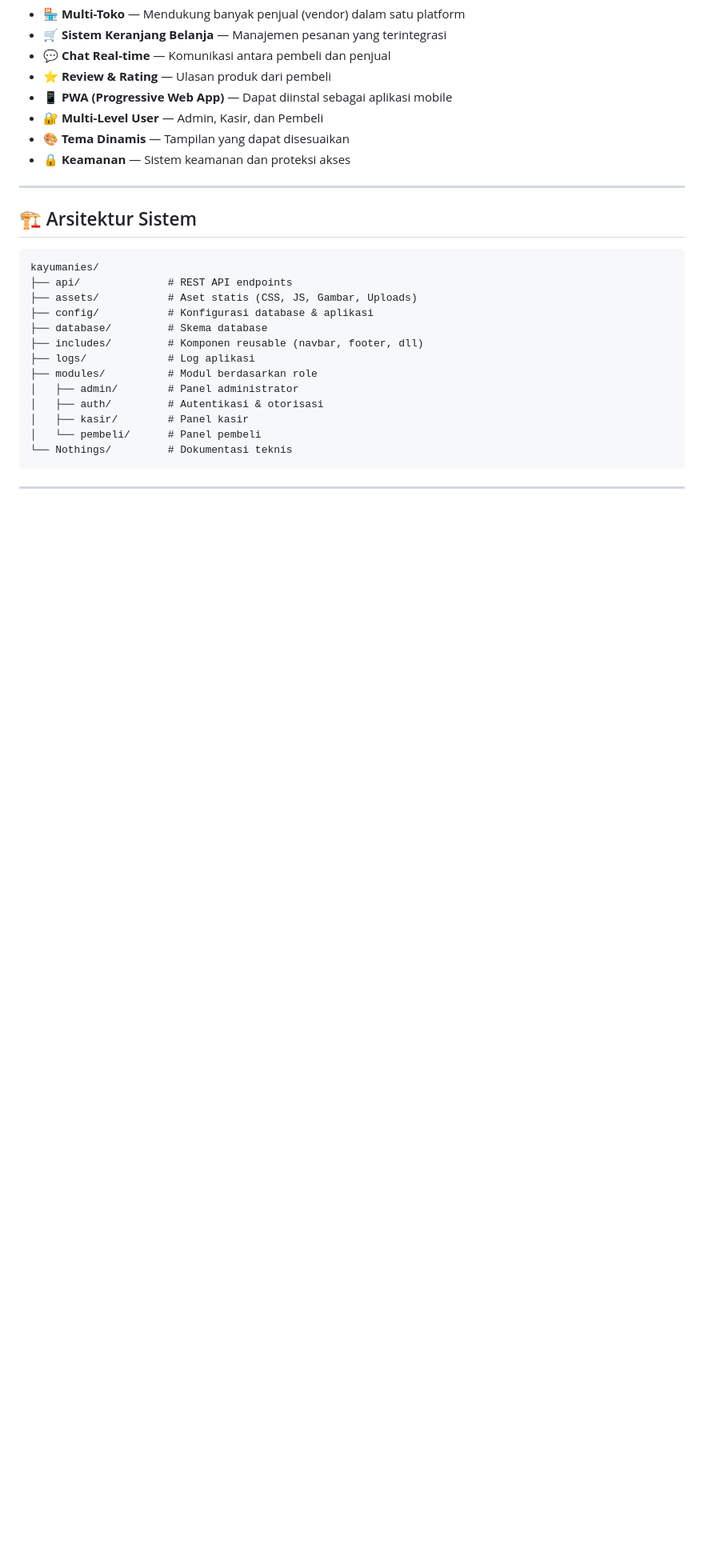
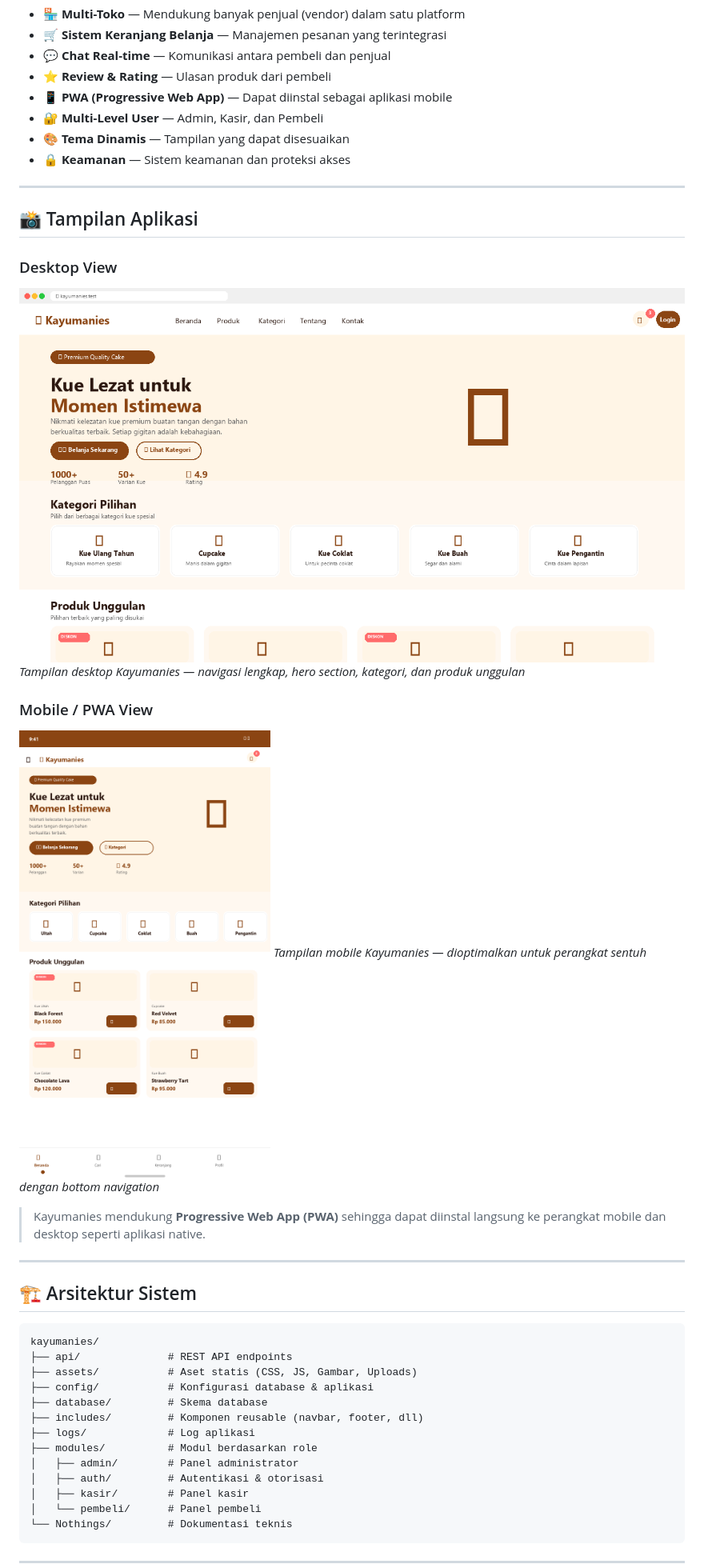
Before and after one commit to xdr7/Kayumanies, a Markdown page: README.md, the part around the change printed below. Shown: that part at 80% size. Drawn GitHub-style; pictures changed too: assets/images/screenshot-desktop.png (added), assets/images/screenshot-mobile.png (added); blank space fills up the shorter version.

Commit message:
Add PWA & desktop screenshots to README

```diff
--- a/README.md
+++ b/README.md
@@ -14,6 +14,20 @@
 - 🔐 **Multi-Level User** — Admin, Kasir, dan Pembeli
 - 🎨 **Tema Dinamis** — Tampilan yang dapat disesuaikan
 - 🔒 **Keamanan** — Sistem keamanan dan proteksi akses
+
+---
+
+## 📸 Tampilan Aplikasi
+
+### Desktop View
+![Desktop Screenshot](assets/images/screenshot-desktop.png)
+*Tampilan desktop Kayumanies — navigasi lengkap, hero section, kategori, dan produk unggulan*
+
+### Mobile / PWA View
+![Mobile Screenshot](assets/images/screenshot-mobile.png)
+*Tampilan mobile Kayumanies — dioptimalkan untuk perangkat sentuh dengan bottom navigation*
+
+> Kayumanies mendukung **Progressive Web App (PWA)** sehingga dapat diinstal langsung ke perangkat mobile dan desktop seperti aplikasi native.
 
 ---
 
```
Also changed, not shown: other parts of README.md (+2 -2 lines), 1 other file.
